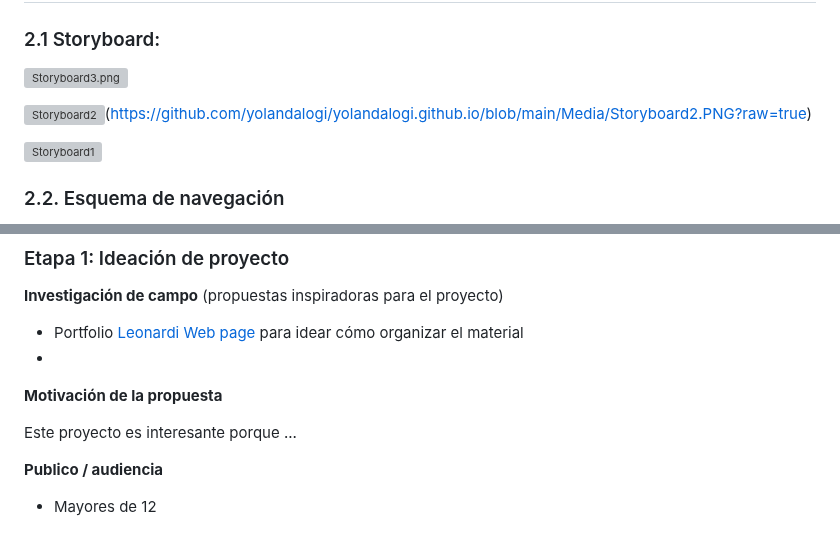
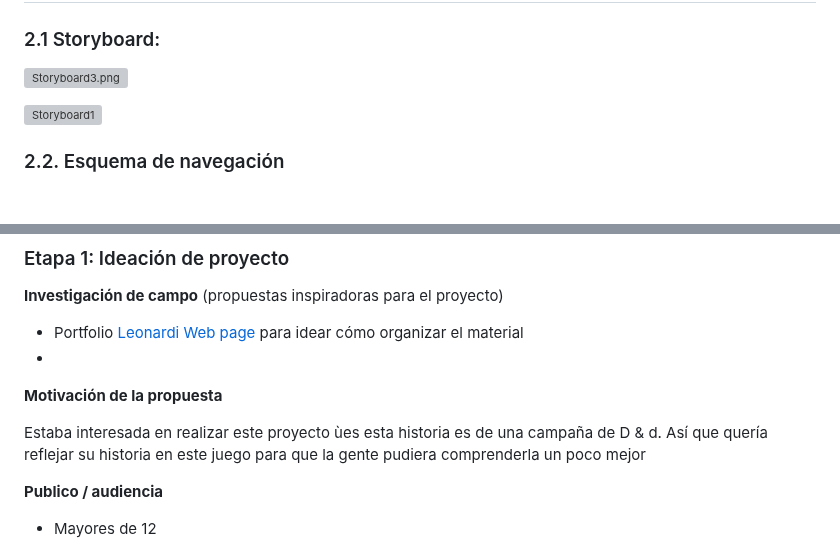
Before and after one commit to yolandalogi/CMI24, a Markdown page: README.md, 2 parts joined by grey strips. GitHub-like rendering; blank space fills up the shorter version; grey boxes are pictures that could not be loaded.

```diff
--- a/README.md
+++ b/README.md
@@ -157,7 +157,6 @@ Después de conseguir la contraseña y salir de ahí , escuchó tronar huesos en
 
 ![Storyboard3.png](https://github.com/yolandalogi/yolandalogi.github.io/blob/main/Media/Storyboard3.JPG?raw=true)
 
- ![Storyboard2](https://github.com/yolandalogi/yolandalogi.github.io/blob/main/Media/Storyboard2)(https://github.com/yolandalogi/yolandalogi.github.io/blob/main/Media/Storyboard2.PNG?raw=true)
 
 
 ![Storyboard1](https://github.com/yolandalogi/yolandalogi.github.io/blob/main/Media/Storyboard1.PNG?raw=true)
@@ -195,7 +194,8 @@ Metodología de desarrollo de productos multimedia basado en una metodología de
 
 **Motivación de la propuesta**
 
-Este  proyecto es interesante porque ...
+Estaba interesada en realizar este proyecto ùes esta historia es de una campaña de D & d. Así que quería reflejar su historia en este juego para que la gente pudiera comprenderla un poco mejor
+
 
 
 
```
